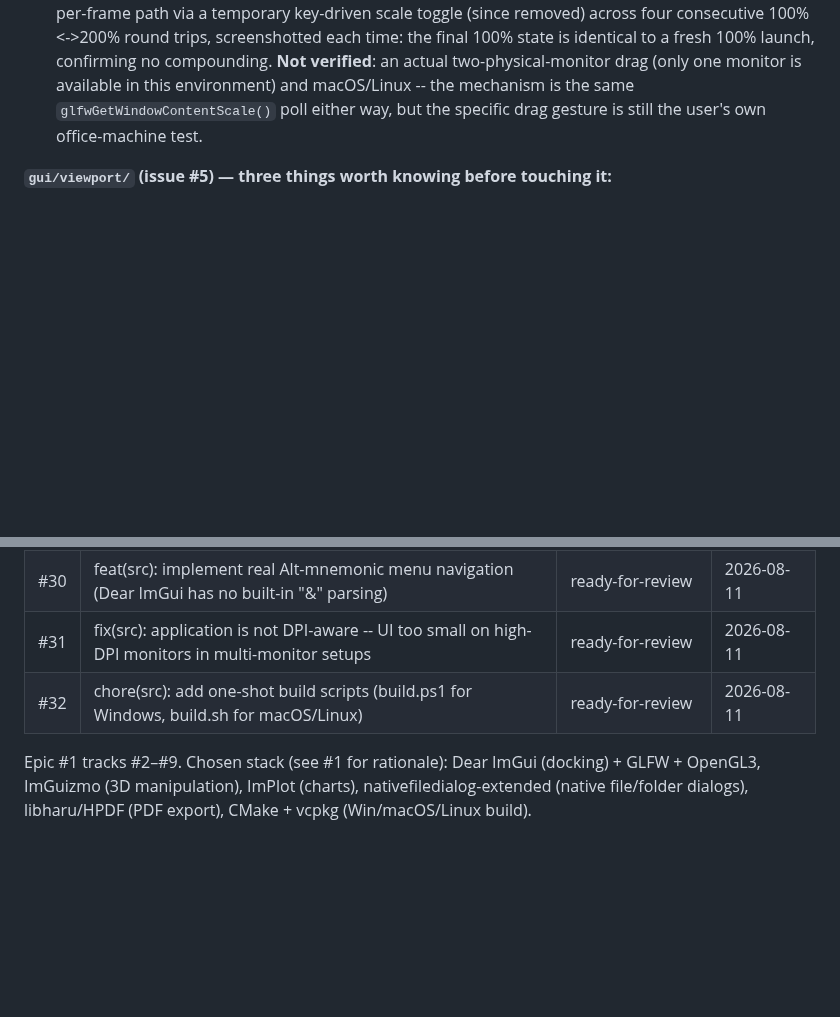
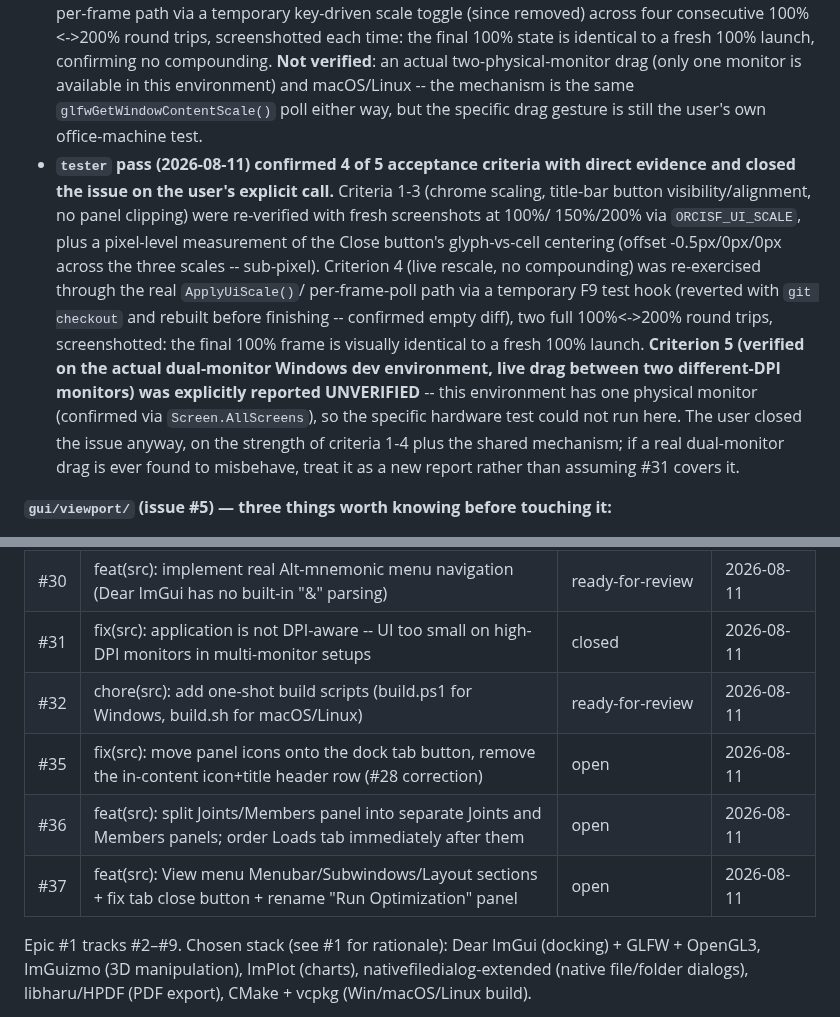
Before and after one commit to yohannaftali/orcisf, a Markdown page: AGENTS.md, 2 parts joined by grey strips. GitHub-like rendering; blank space fills up the shorter version.

```diff
--- a/AGENTS.md
+++ b/AGENTS.md
@@ -1590,6 +1590,26 @@ sequence or its `EnableWindowsDpiAwareness()`/font/style-scaling code:**
   mechanism is the same `glfwGetWindowContentScale()` poll either way,
   but the specific drag gesture is still the user's own office-machine
   test.
+- **`tester` pass (2026-08-11) confirmed 4 of 5 acceptance criteria with
+  direct evidence and closed the issue on the user's explicit call.**
+  Criteria 1-3 (chrome scaling, title-bar button visibility/alignment,
+  no panel clipping) were re-verified with fresh screenshots at 100%/
+  150%/200% via `ORCISF_UI_SCALE`, plus a pixel-level measurement of the
+  Close button's glyph-vs-cell centering (offset -0.5px/0px/0px across
+  the three scales -- sub-pixel). Criterion 4 (live rescale, no
+  compounding) was re-exercised through the real `ApplyUiScale()`/
+  per-frame-poll path via a temporary F9 test hook (reverted with `git
+  checkout` and rebuilt before finishing -- confirmed empty diff), two
+  full 100%<->200% round trips, screenshotted: the final 100% frame is
+  visually identical to a fresh 100% launch. **Criterion 5 (verified on
+  the actual dual-monitor Windows dev environment, live drag between two
+  different-DPI monitors) was explicitly reported UNVERIFIED** -- this
+  environment has one physical monitor (confirmed via
+  `Screen.AllScreens`), so the specific hardware test could not run
+  here. The user closed the issue anyway, on the strength of criteria
+  1-4 plus the shared mechanism; if a real dual-monitor drag is ever
+  found to misbehave, treat it as a new report rather than assuming #31
+  covers it.
 
 **`gui/viewport/` (issue #5) — three things worth knowing before touching it:**
 - **Member cross-section thickness/orientation is a schematic
@@ -2027,8 +2047,11 @@ later, different one (e.g. closing an issue or cutting a release).
 | #28 | feat(src): Alt-mnemonic menu navigation + icon before each panel title | ready-for-review | 2026-08-11 |
 | #29 | chore(src): interactively re-verify RunPanel dataset gating (#25) and 2D plane offset control (#22/#24) with a real loaded dataset | closed | 2026-08-11 |
 | #30 | feat(src): implement real Alt-mnemonic menu navigation (Dear ImGui has no built-in "&" parsing) | ready-for-review | 2026-08-11 |
-| #31 | fix(src): application is not DPI-aware -- UI too small on high-DPI monitors in multi-monitor setups | ready-for-review | 2026-08-11 |
+| #31 | fix(src): application is not DPI-aware -- UI too small on high-DPI monitors in multi-monitor setups | closed | 2026-08-11 |
 | #32 | chore(src): add one-shot build scripts (build.ps1 for Windows, build.sh for macOS/Linux) | ready-for-review | 2026-08-11 |
+| #35 | fix(src): move panel icons onto the dock tab button, remove the in-content icon+title header row (#28 correction) | open | 2026-08-11 |
+| #36 | feat(src): split Joints/Members panel into separate Joints and Members panels; order Loads tab immediately after them | open | 2026-08-11 |
+| #37 | feat(src): View menu Menubar/Subwindows/Layout sections + fix tab close button + rename "Run Optimization" panel | open | 2026-08-11 |
 
 Epic #1 tracks #2–#9. Chosen stack (see #1 for rationale): Dear ImGui
 (docking) + GLFW + OpenGL3, ImGuizmo (3D manipulation), ImPlot (charts),
```
Also changed, not shown: CHANGE_HISTORY.md (+65 -0 lines).
